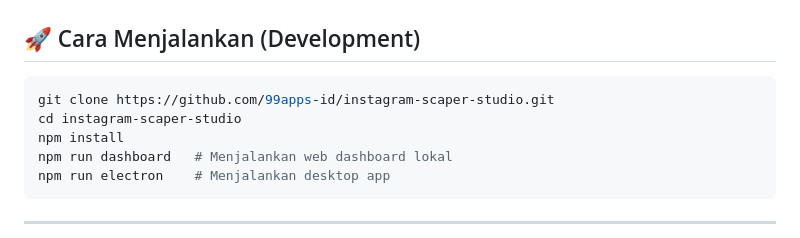
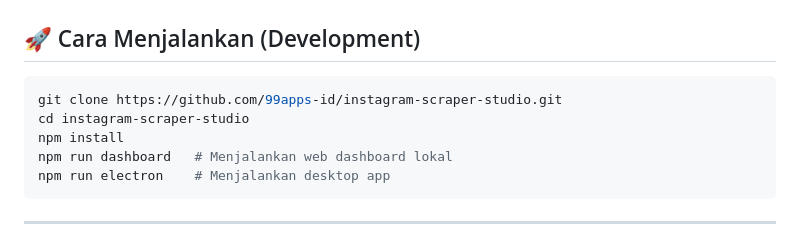
Before and after one commit to 99apps-id/instagram-scaper-studio, a Markdown page: README.md, the part around one of its changes. Rendered like a GitHub page.

Commit message:
chore: perbarui tautan repositori ke instagram-scraper-studio

````diff
--- a/README.md
+++ b/README.md
@@ -53,8 +53,8 @@ Aplikasi ini dilengkapi masa percobaan gratis (**Trial 3 Hari**):
 ## 🚀 Cara Menjalankan (Development)
 
 ```bash
-git clone https://github.com/99apps-id/instagram-scaper-studio.git
-cd instagram-scaper-studio
+git clone https://github.com/99apps-id/instagram-scraper-studio.git
+cd instagram-scraper-studio
 npm install
 npm run dashboard   # Menjalankan web dashboard lokal
 npm run electron    # Menjalankan desktop app
````
Also changed, not shown: other parts of README.md (+4 -4 lines).
